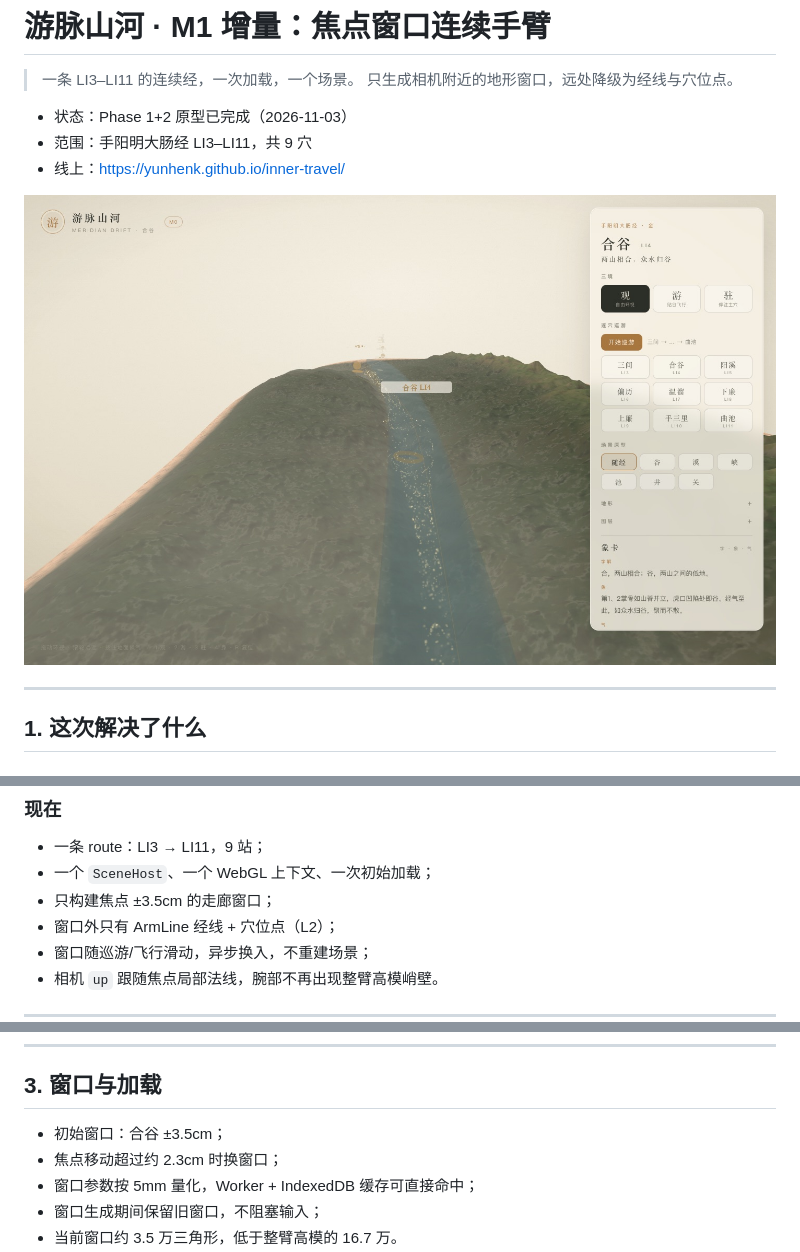
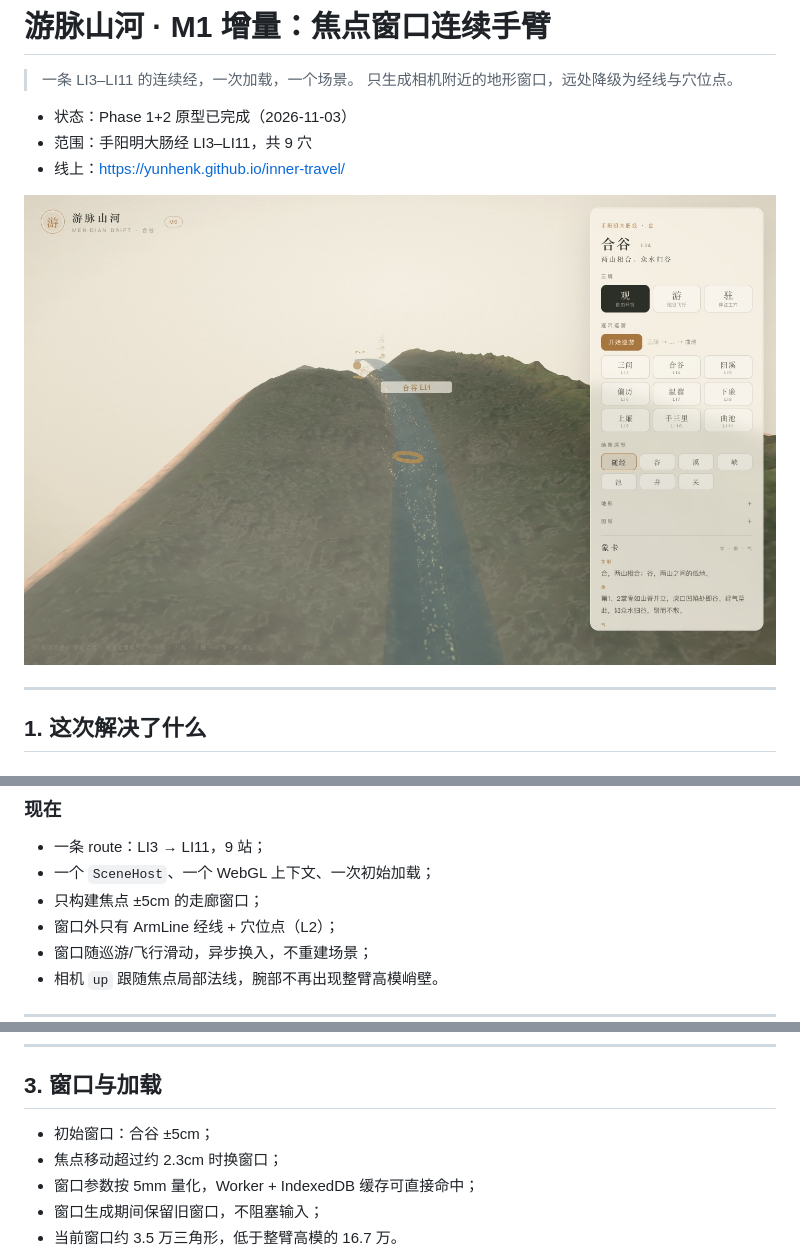
Before and after one commit to yunhenk/inner-travel, a Markdown page: docs/14-M1-焦点窗口连续手臂.md, 3 parts joined by grey strips. Drawn GitHub-style; pictures changed too: docs/screenshots/observe.jpg.

```diff
--- a/docs/14-M1-焦点窗口连续手臂.md
+++ b/docs/14-M1-焦点窗口连续手臂.md
@@ -23,7 +23,7 @@
 
 - 一条 route：LI3 → LI11，9 站；
 - 一个 `SceneHost`、一个 WebGL 上下文、一次初始加载；
-- 只构建焦点 ±3.5cm 的走廊窗口；
+- 只构建焦点 ±5cm 的走廊窗口；
 - 窗口外只有 ArmLine 经线 + 穴位点（L2）；
 - 窗口随巡游/飞行滑动，异步换入，不重建场景；
 - 相机 `up` 跟随焦点局部法线，腕部不再出现整臂高模峭壁。
@@ -50,7 +50,7 @@ route (LI3–LI11)
 
 ## 3. 窗口与加载
 
-- 初始窗口：合谷 ±3.5cm；
+- 初始窗口：合谷 ±5cm；
 - 焦点移动超过约 2.3cm 时换窗口；
 - 窗口参数按 5mm 量化，Worker + IndexedDB 缓存可直接命中；
 - 窗口生成期间保留旧窗口，不阻塞输入；
```
Also changed, not shown: other parts of docs/14-M1-焦点窗口连续手臂.md (+1 -1 lines), docs/05-代码目录说明.md (+1 -1 lines), 4 other files.
